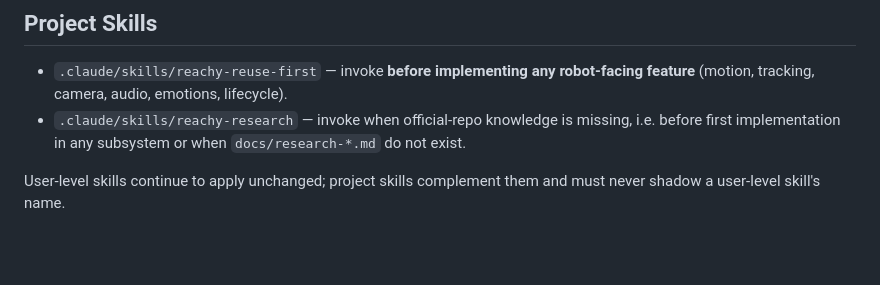
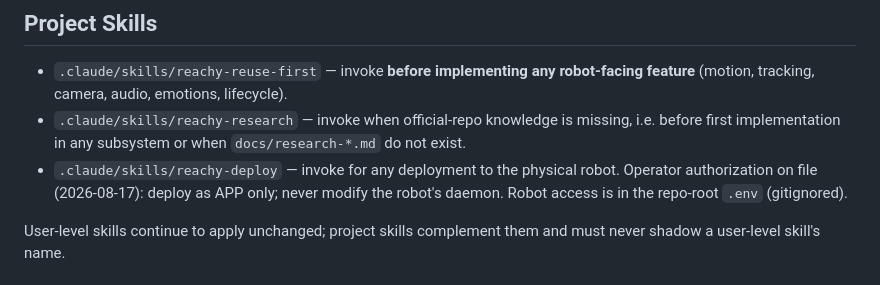
Before and after one commit to Novalien0424/Reachy-companion, a Markdown page: CLAUDE.md, the part around the change. GitHub-like rendering; blank space fills up the shorter version.

```diff
--- a/CLAUDE.md
+++ b/CLAUDE.md
@@ -121,6 +121,10 @@ observability, enterprise security. Revisit only after the five demos work.
 - `.claude/skills/reachy-research` — invoke when official-repo knowledge is
   missing, i.e. before first implementation in any subsystem or when
   `docs/research-*.md` do not exist.
+- `.claude/skills/reachy-deploy` — invoke for any deployment to the physical
+  robot. Operator authorization on file (2026-08-17): deploy as APP only;
+  never modify the robot's daemon. Robot access is in the repo-root `.env`
+  (gitignored).
 
 User-level skills continue to apply unchanged; project skills complement them
 and must never shadow a user-level skill's name.
```
Also changed, not shown: DECISIONS.md (+12 -0 lines), 1 other file.
